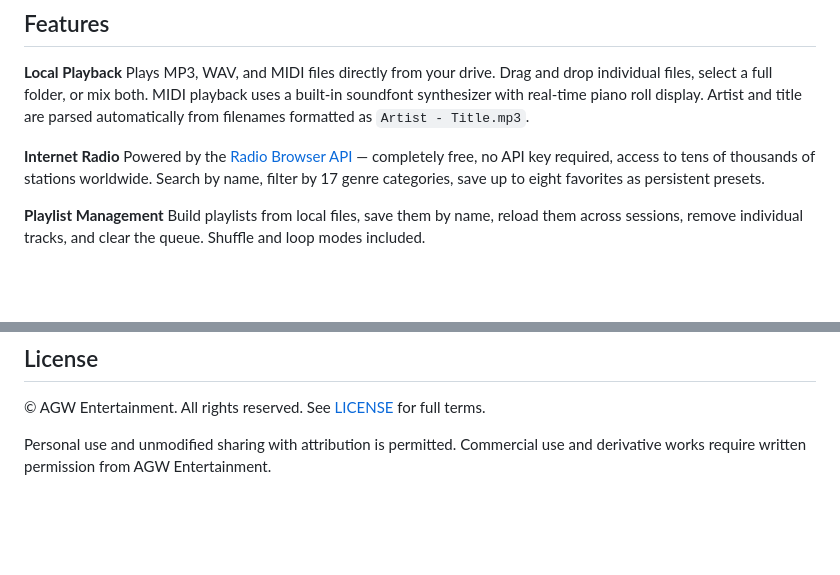
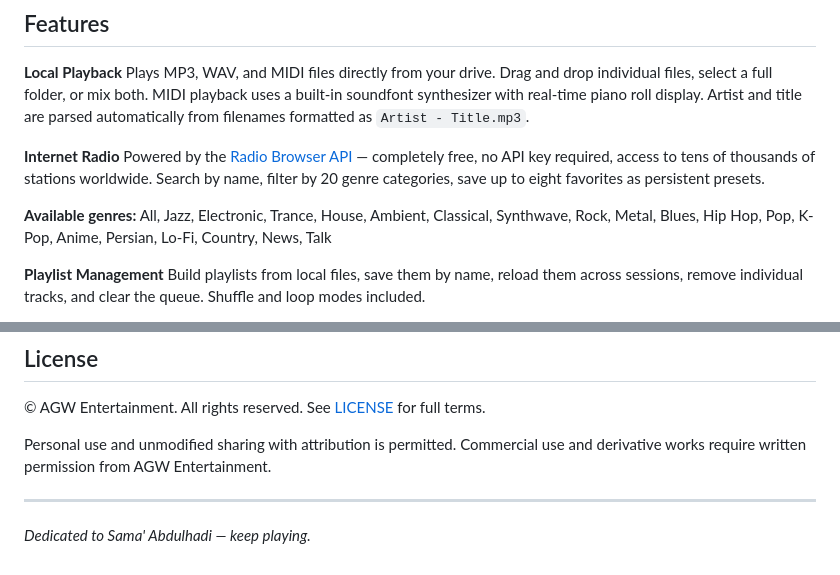
Before and after one commit to RAGFilms/SAMA, a Markdown page: README.md, 2 parts joined by grey strips. Rendered like a GitHub page; blank space fills up the shorter version.

Commit message:
Revise internet radio genres and add dedication
Updated genre categories and added a dedication.

```diff
--- a/README.md
+++ b/README.md
@@ -37,7 +37,9 @@ SAMA is a single-file, zero-install browser-based media player. Drop the HTML fi
 Plays MP3, WAV, and MIDI files directly from your drive. Drag and drop individual files, select a full folder, or mix both. MIDI playback uses a built-in soundfont synthesizer with real-time piano roll display. Artist and title are parsed automatically from filenames formatted as `Artist - Title.mp3`.
 
 **Internet Radio**
-Powered by the [Radio Browser API](https://www.radio-browser.info/) — completely free, no API key required, access to tens of thousands of stations worldwide. Search by name, filter by 17 genre categories, save up to eight favorites as persistent presets.
+Powered by the [Radio Browser API](https://www.radio-browser.info/) — completely free, no API key required, access to tens of thousands of stations worldwide. Search by name, filter by 20 genre categories, save up to eight favorites as persistent presets.
+
+**Available genres:** All, Jazz, Electronic, Trance, House, Ambient, Classical, Synthwave, Rock, Metal, Blues, Hip Hop, Pop, K-Pop, Anime, Persian, Lo-Fi, Country, News, Talk
 
 **Playlist Management**
 Build playlists from local files, save them by name, reload them across sessions, remove individual tracks, and clear the queue. Shuffle and loop modes included.
@@ -386,3 +388,7 @@ SAMA is a passion project maintained by AGW Entertainment. Feature requests and
 © AGW Entertainment. All rights reserved. See [LICENSE](LICENSE) for full terms.
 
 Personal use and unmodified sharing with attribution is permitted. Commercial use and derivative works require written permission from AGW Entertainment.
+
+---
+
+*Dedicated to Sama' Abdulhadi — keep playing.*
```
